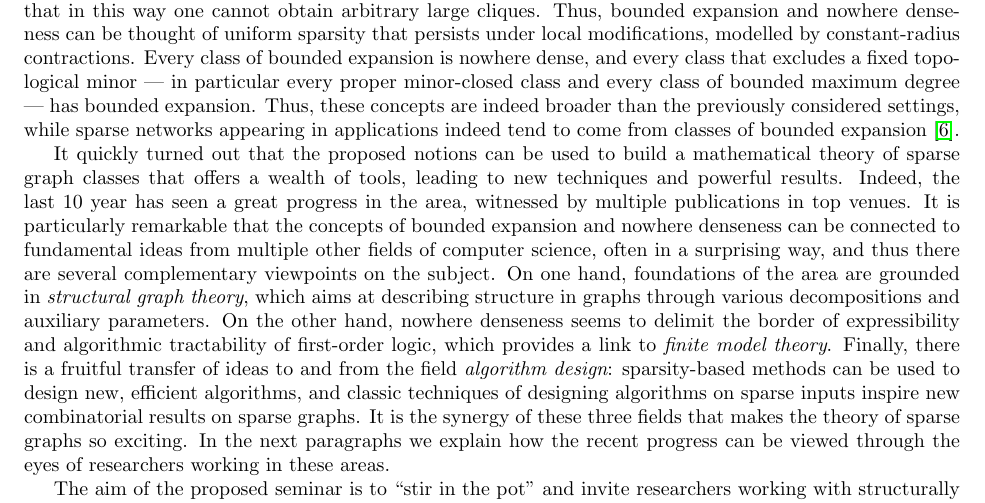
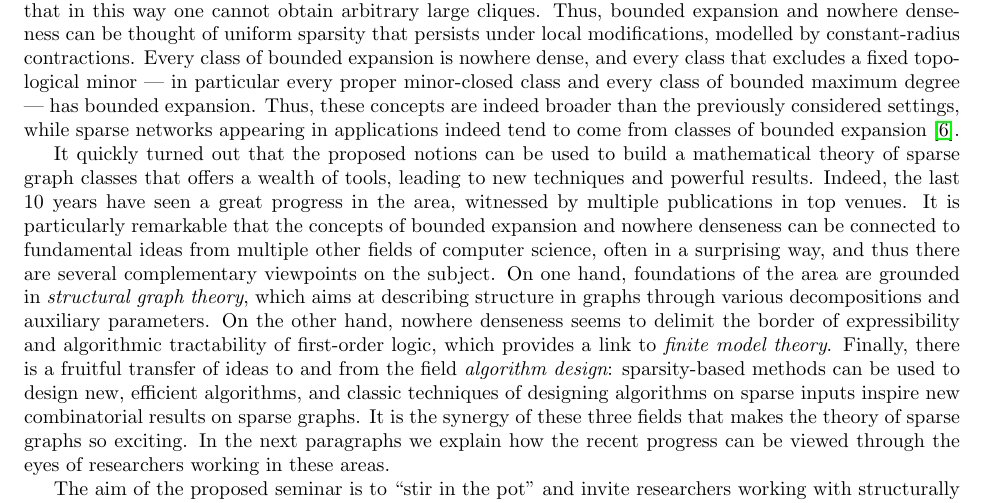
Before and after one commit to michalpilipczuk/sparsity_dagstuhl, a LaTeX paper (proposal.tex, which reads intro.tex): part of page 2 of 16, cut so that both start at the same text. Compiled offline with pdfLaTeX.

Commit message:
spelling

```diff
--- a/intro.tex
+++ b/intro.tex
@@ -20,7 +20,7 @@ has bounded expansion. Thus, these concepts are indeed broader than the previous
 classes of bounded expansion~\cite{DemaineRRVSS14}.
 
 It quickly turned out that the proposed notions can be used to build a mathematical theory of sparse graph classes that offers a wealth of tools, leading to new techniques and powerful results.
-Indeed, the last 10 year has seen a great progress in the area, witnessed by multiple publications in top venues.
+Indeed, the last 10 years have seen a great progress in the area, witnessed by multiple publications in top venues.
 It is particularly remarkable that the concepts of bounded expansion and nowhere denseness can be connected
 to fundamental ideas from multiple other fields of computer science, often in a surprising way, and thus there are several complementary viewpoints on the subject.
 On one hand, foundations of the area are grounded in {\em{structural graph theory}}, which aims at describing structure in graphs through various decompositions and auxiliary parameters.
```
